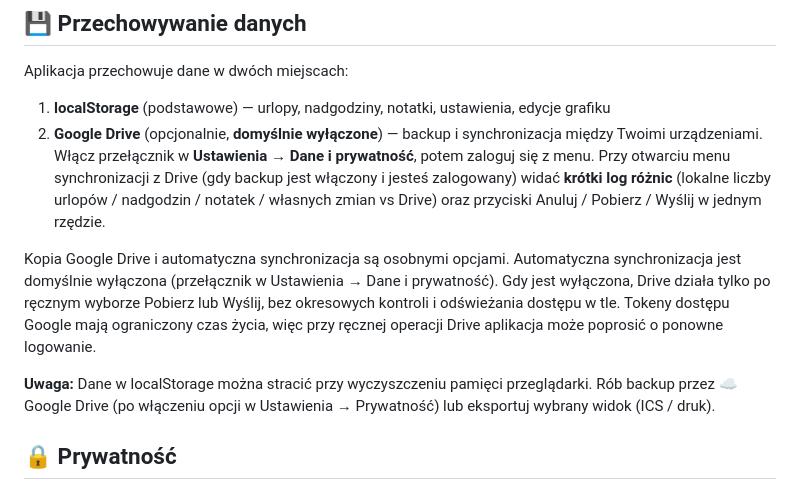
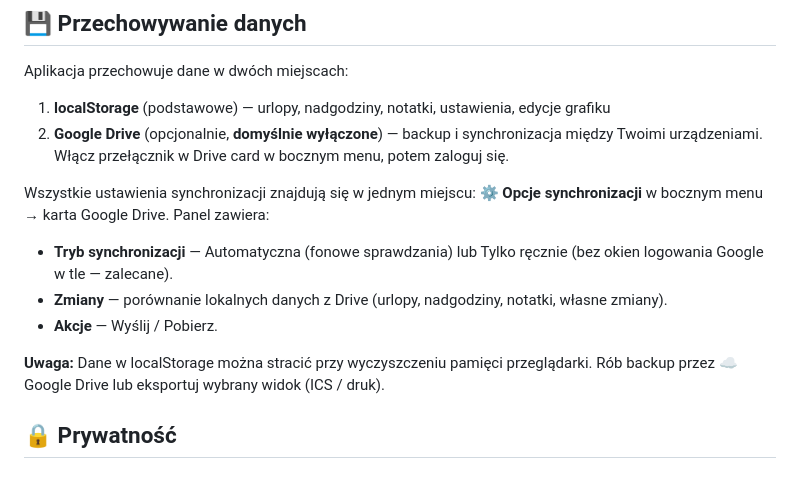
Before and after one commit to servitantgit/Graffik, a Markdown page: README.md, the part around the change. GitHub-like rendering.

```diff
--- a/README.md
+++ b/README.md
@@ -271,12 +271,14 @@ Parzystość kluczy, placeholdery i prefiksy dynamiczne sprawdza `node tools/i18
 Aplikacja przechowuje dane w dwóch miejscach:
 
 1. **localStorage** (podstawowe) — urlopy, nadgodziny, notatki, ustawienia, edycje grafiku
-2. **Google Drive** (opcjonalnie, **domyślnie wyłączone**) — backup i synchronizacja między Twoimi urządzeniami. Włącz przełącznik w **Ustawienia → Dane i prywatność**, potem zaloguj się z menu.
-Przy otwarciu menu synchronizacji z Drive (gdy backup jest włączony i jesteś zalogowany) widać **krótki log różnic** (lokalne liczby urlopów / nadgodzin / notatek / własnych zmian vs Drive) oraz przyciski Anuluj / Pobierz / Wyślij w jednym rzędzie.
+2. **Google Drive** (opcjonalnie, **domyślnie wyłączone**) — backup i synchronizacja między Twoimi urządzeniami. Włącz przełącznik w Drive card w bocznym menu, potem zaloguj się.
 
-Kopia Google Drive i automatyczna synchronizacja są osobnymi opcjami. Automatyczna synchronizacja jest domyślnie wyłączona (przełącznik w Ustawienia → Dane i prywatność). Gdy jest wyłączona, Drive działa tylko po ręcznym wyborze Pobierz lub Wyślij, bez okresowych kontroli i odświeżania dostępu w tle. Tokeny dostępu Google mają ograniczony czas życia, więc przy ręcznej operacji Drive aplikacja może poprosić o ponowne logowanie.
+Wszystkie ustawienia synchronizacji znajdują się w jednym miejscu: **⚙ Opcje synchronizacji** w bocznym menu → karta Google Drive. Panel zawiera:
+- **Tryb synchronizacji** — Automatyczna (fonowe sprawdzania) lub Tylko ręcznie (bez okien logowania Google w tle — zalecane).
+- **Zmiany** — porównanie lokalnych danych z Drive (urlopy, nadgodziny, notatki, własne zmiany).
+- **Akcje** — Wyślij / Pobierz.
 
-**Uwaga:** Dane w localStorage można stracić przy wyczyszczeniu pamięci przeglądarki. Rób backup przez ☁️ Google Drive (po włączeniu opcji w Ustawienia → Prywatność) lub eksportuj wybrany widok (ICS / druk).
+**Uwaga:** Dane w localStorage można stracić przy wyczyszczeniu pamięci przeglądarki. Rób backup przez ☁️ Google Drive lub eksportuj wybrany widok (ICS / druk).
 
 ## 🔒 Prywatność
 
```
Also changed, not shown: README.en.md (+6 -4 lines), README.uk.md (+6 -4 lines).
